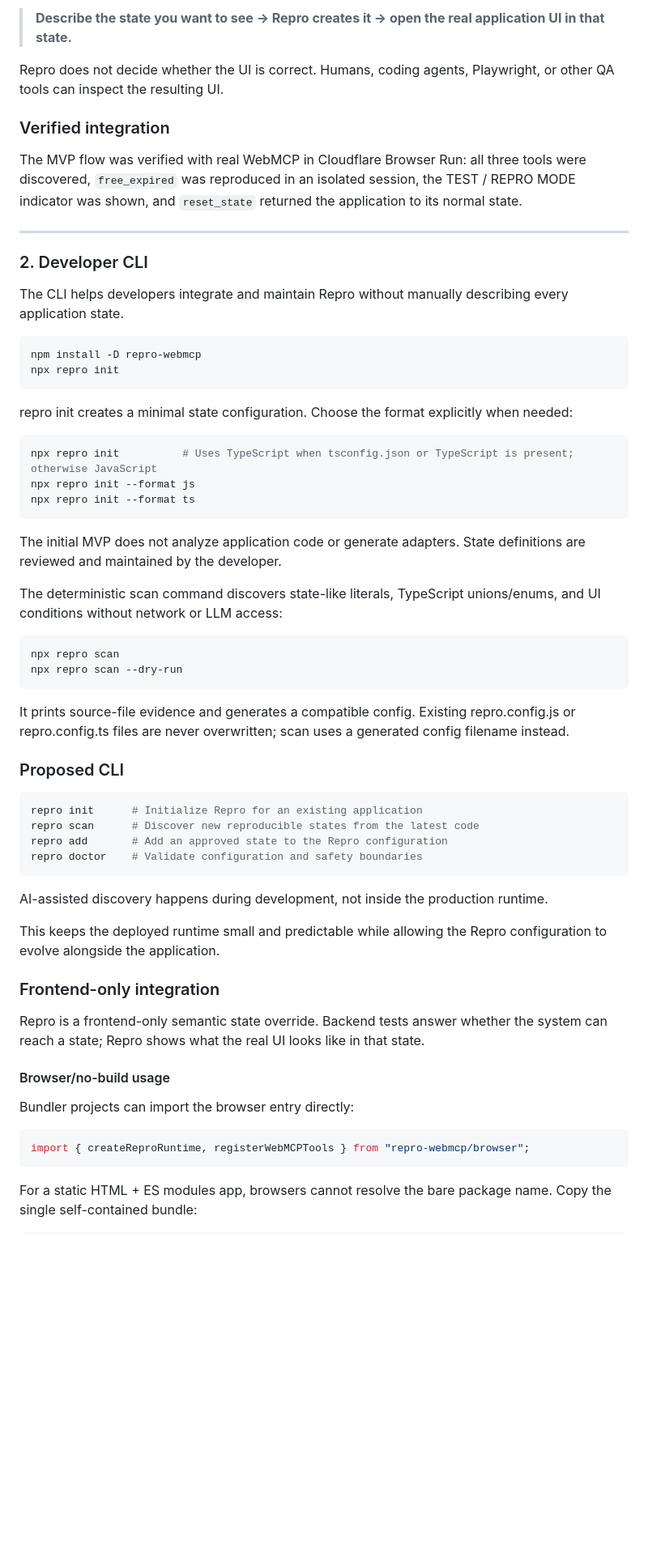
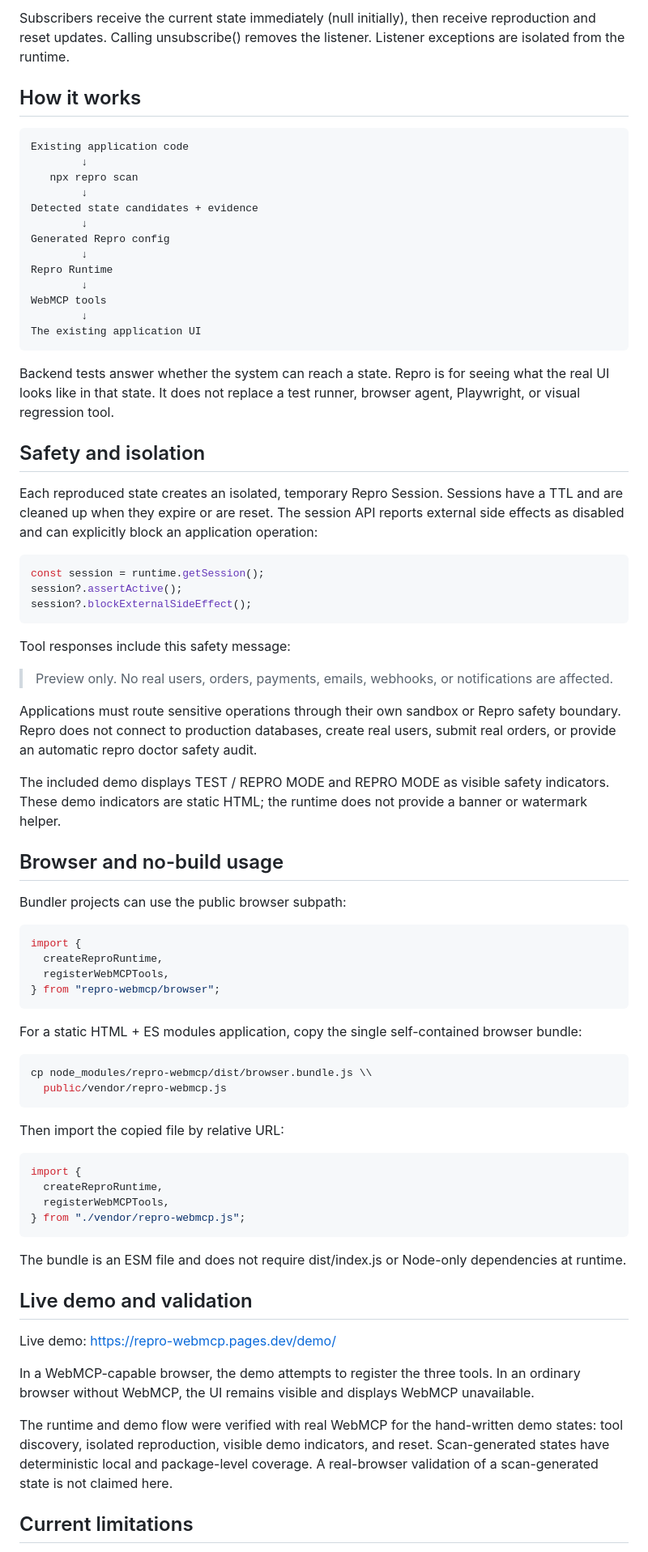
Before and after one commit to MakikoOhashi/repro-webmcp, a Markdown page: README.md, the part around one of its changes. Shown at 81% size. Drawn GitHub-style; blank space fills up the shorter version.

Commit message:
docs: finalize challenge README

````diff
--- a/README.md
+++ b/README.md
@@ -48,66 +86,80 @@ The goal is simple:
 
-> **Describe the state you want to see → Repro creates it → open the real application UI in that state.**
+Subscribers receive the current state immediately (null initially), then receive reproduction and reset updates. Calling unsubscribe() removes the listener. Listener exceptions are isolated from the runtime.
 
-Repro does not decide whether the UI is correct. Humans, coding agents, Playwright, or other QA tools can inspect the resulting UI.
+## How it works
 
-### Verified integration
+~~~text
+Existing application code
+        ↓
+   npx repro scan
+        ↓
+Detected state candidates + evidence
+        ↓
+Generated Repro config
+        ↓
+Repro Runtime
+        ↓
+WebMCP tools
+        ↓
+The existing application UI
+~~~
 
-The MVP flow was verified with real WebMCP in Cloudflare Browser Run: all three tools were discovered, `free_expired` was reproduced in an isolated session, the TEST / REPRO MODE indicator was shown, and `reset_state` returned the application to its normal state.
+Backend tests answer whether the system can reach a state. Repro is for seeing what the real UI looks like in that state. It does not replace a test runner, browser agent, Playwright, or visual regression tool.
 
+## Safety and isolation
 
----
+Each reproduced state creates an isolated, temporary Repro Session. Sessions have a TTL and are cleaned up when they expire or are reset. The session API reports external side effects as disabled and can explicitly block an application operation:
 
-### 2. Developer CLI
+~~~js
+const session = runtime.getSession();
+session?.assertActive();
+session?.blockExternalSideEffect();
+~~~
 
-The CLI helps developers integrate and maintain Repro without manually describing every application state.
+Tool responses include this safety message:
 
-```bash
-npm install -D repro-webmcp
-npx repro init
-```
+> Preview only. No real users, orders, payments, emails, webhooks, or notifications are affected.
 
-repro init creates a minimal state configuration. Choose the format explicitly when needed:
+Applications must route sensitive operations through their own sandbox or Repro safety boundary. Repro does not connect to production databases, create real users, submit real orders, or provide an automatic repro doctor safety audit.
 
-```bash
-npx repro init          # Uses TypeScript when tsconfig.json or TypeScript is present; otherwise JavaScript
-npx repro init --format js
-npx repro init --format ts
-```
+The included demo displays TEST / REPRO MODE and REPRO MODE as visible safety indicators. These demo indicators are static HTML; the runtime does not provide a banner or watermark helper.
 
-The initial MVP does not analyze application code or generate adapters. State definitions are reviewed and maintained by the developer.
+## Browser and no-build usage
 
-The deterministic scan command discovers state-like literals, TypeScript unions/enums, and UI conditions without network or LLM access:
+Bundler projects can use the public browser subpath:
 
-```bash
-npx repro scan
-npx repro scan --dry-run
-```
+~~~js
+import {
+  createReproRuntime,
+  registerWebMCPTools,
+} from "repro-webmcp/browser";
+~~~
 
-It prints source-file evidence and generates a compatible config. Existing repro.config.js or repro.config.ts files are never overwritten; scan uses a generated config filename instead.
-### Proposed CLI
+For a static HTML + ES modules application, copy the single self-contained browser bundle:
 
-```bash
-repro init      # Initialize Repro for an existing application
-repro scan      # Discover new reproducible states from the latest code
-repro add       # Add an approved state to the Repro configuration
-repro doctor    # Validate configuration and safety boundaries
-```
+~~~bash
+cp node_modules/repro-webmcp/dist/browser.bundle.js \\
+  public/vendor/repro-webmcp.js
+~~~
 
-AI-assisted discovery happens during development, not inside the production runtime.
+Then import the copied file by relative URL:
 
-This keeps the deployed runtime small and predictable while allowing the Repro configuration to evolve alongside the application.
+~~~js
+import {
+  createReproRuntime,
+  registerWebMCPTools,
+} from "./vendor/repro-webmcp.js";
+~~~
 
-### Frontend-only integration
+The bundle is an ESM file and does not require dist/index.js or Node-only dependencies at runtime.
 
-Repro is a frontend-only semantic state override. Backend tests answer whether the system can reach a state; Repro shows what the real UI looks like in that state.
+## Live demo and validation
 
-#### Browser/no-build usage
+Live demo: https://repro-webmcp.pages.dev/demo/
 
-Bundler projects can import the browser entry directly:
+In a WebMCP-capable browser, the demo attempts to register the three tools. In an ordinary browser without WebMCP, the UI remains visible and displays WebMCP unavailable.
 
-```js
-import { createReproRuntime, registerWebMCPTools } from "repro-webmcp/browser";
-```
+The runtime and demo flow were verified with real WebMCP for the hand-written demo states: tool discovery, isolated reproduction, visible demo indicators, and reset. Scan-generated states have deterministic local and package-level coverage. A real-browser validation of a scan-generated state is not claimed here.
 
-For a static HTML + ES modules app, browsers cannot resolve the bare package name. Copy the single self-contained bundle:
+## Current limitations
 
````
Also changed, not shown: other parts of README.md (+84 -179 lines).
